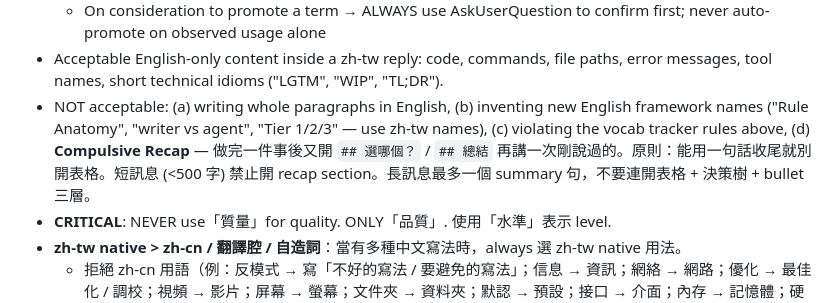
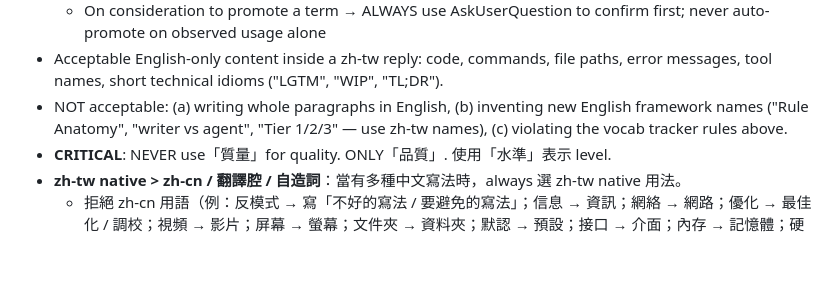
Before and after one commit to ChiTienHsieh/dotfiles, a Markdown page: claude/CLAUDE.md, the part around the change. GitHub-like rendering; blank space fills up the shorter version.

Commit message:
claude: revert Compulsive Recap rule — user didn't request it
Judge recommended it; user rejected ("拔掉，我沒要過"). User previously
said "I don't particularly hate 結構化 response" so this was overreach.

Co-Authored-By: Claude Opus 4.7 (1M context) <noreply@anthropic.com>

```diff
--- a/claude/CLAUDE.md
+++ b/claude/CLAUDE.md
@@ -20,7 +20,7 @@
   - On user complaint signal (wtf is X / what is X / X 是什麼 / DO NOT use X) → immediately Edit the file to add to REJECT, even mid-conversation
   - On consideration to promote a term → ALWAYS use AskUserQuestion to confirm first; never auto-promote on observed usage alone
 - Acceptable English-only content inside a zh-tw reply: code, commands, file paths, error messages, tool names, short technical idioms ("LGTM", "WIP", "TL;DR").
-- NOT acceptable: (a) writing whole paragraphs in English, (b) inventing new English framework names ("Rule Anatomy", "writer vs agent", "Tier 1/2/3" — use zh-tw names), (c) violating the vocab tracker rules above, (d) **Compulsive Recap** — 做完一件事後又開 `## 選哪個？` / `## 總結` 再講一次剛說過的。原則：能用一句話收尾就別開表格。短訊息 (<500 字) 禁止開 recap section。長訊息最多一個 summary 句，不要連開表格 + 決策樹 + bullet 三層。
+- NOT acceptable: (a) writing whole paragraphs in English, (b) inventing new English framework names ("Rule Anatomy", "writer vs agent", "Tier 1/2/3" — use zh-tw names), (c) violating the vocab tracker rules above.
 - **CRITICAL**: NEVER use「質量」for quality. ONLY「品質」. 使用「水準」表示 level.
 - **zh-tw native > zh-cn / 翻譯腔 / 自造詞**：當有多種中文寫法時，always 選 zh-tw native 用法。
   - 拒絕 zh-cn 用語（例：反模式 → 寫「不好的寫法 / 要避免的寫法」；信息 → 資訊；網絡 → 網路；優化 → 最佳化 / 調校；視頻 → 影片；屏幕 → 螢幕；文件夾 → 資料夾；默認 → 預設；接口 → 介面；內存 → 記憶體；硬盤 → 硬碟；保存 → 儲存 / 存檔；用戶 → 使用者）
```
